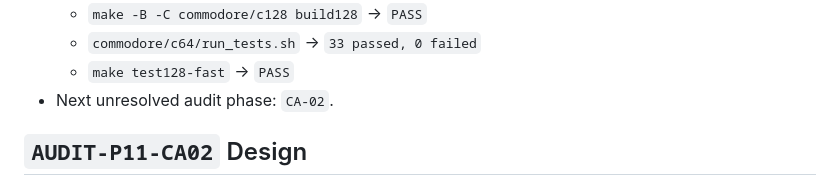
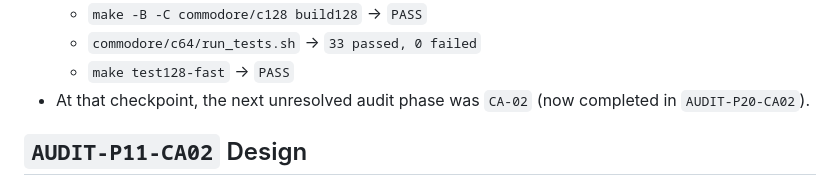
Before and after one commit to dcgibbons/moria8, a Markdown page: tasks/todo.md, the part around the change. Rendered like a GitHub page.

Commit message:
Clean up final audit closeout note

```diff
--- a/tasks/todo.md
+++ b/tasks/todo.md
@@ -490,7 +490,7 @@ This file is a temporary working scratchpad.
   - `make -B -C commodore/c128 build128` → `PASS`
   - `commodore/c64/run_tests.sh` → `33 passed, 0 failed`
   - `make test128-fast` → `PASS`
-- Next unresolved audit phase: `CA-02`.
+- At that checkpoint, the next unresolved audit phase was `CA-02` (now completed in `AUDIT-P20-CA02`).
 
 ## `AUDIT-P11-CA02` Design
 
```
